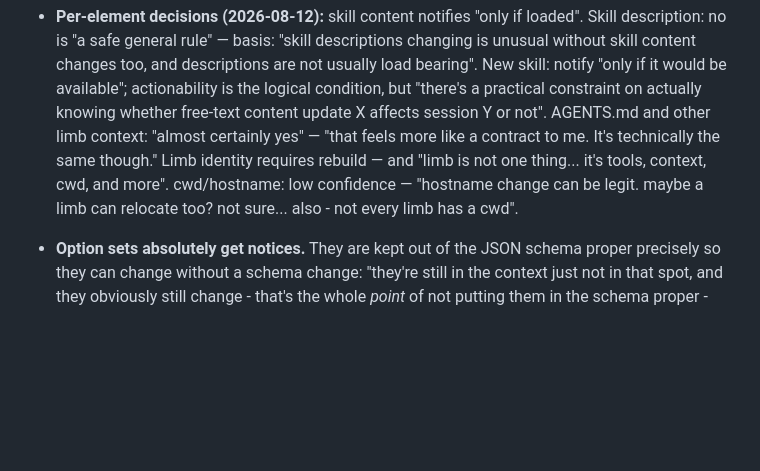
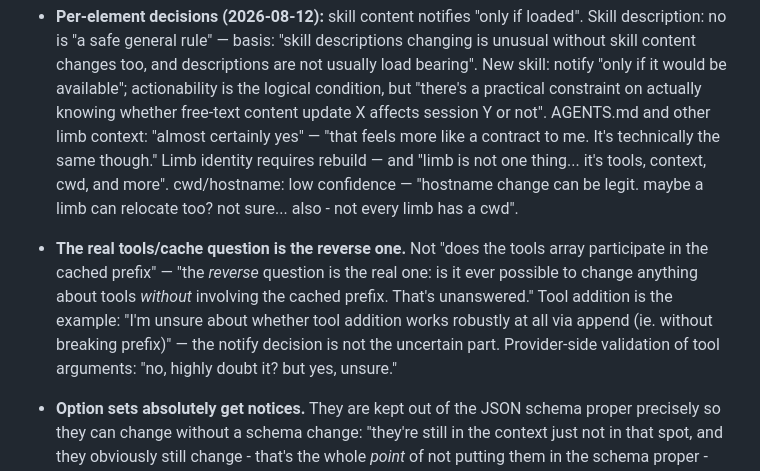
Before and after one commit to maxeonyx/agent-harness, a Markdown page: docs/process/REQUIREMENTS.md, the part around the change. Drawn GitHub-style; blank space fills up the shorter version.

Commit message:
context-updates: fix questions per review; what stage models types (method)

```diff
--- a/docs/process/REQUIREMENTS.md
+++ b/docs/process/REQUIREMENTS.md
@@ -285,6 +285,14 @@ by the rewritten doc:
   cwd, and more". cwd/hostname: low confidence — "hostname change can be
   legit. maybe a limb can relocate too? not sure... also - not every limb
   has a cwd".
+- **The real tools/cache question is the reverse one.** Not "does the
+  tools array participate in the cached prefix" — "the *reverse* question
+  is the real one: is it ever possible to change anything about tools
+  *without* involving the cached prefix. That's unanswered." Tool
+  addition is the example: "I'm unsure about whether tool addition works
+  robustly at all via append (ie. without breaking prefix)" — the notify
+  decision is not the uncertain part. Provider-side validation of tool
+  arguments: "no, highly doubt it? but yes, unsure."
 - **Option sets absolutely get notices.** They are kept out of the JSON
   schema proper precisely so they can change without a schema change:
   "they're still in the context just not in that spot, and they obviously
```
Also changed, not shown: 2 other files.
